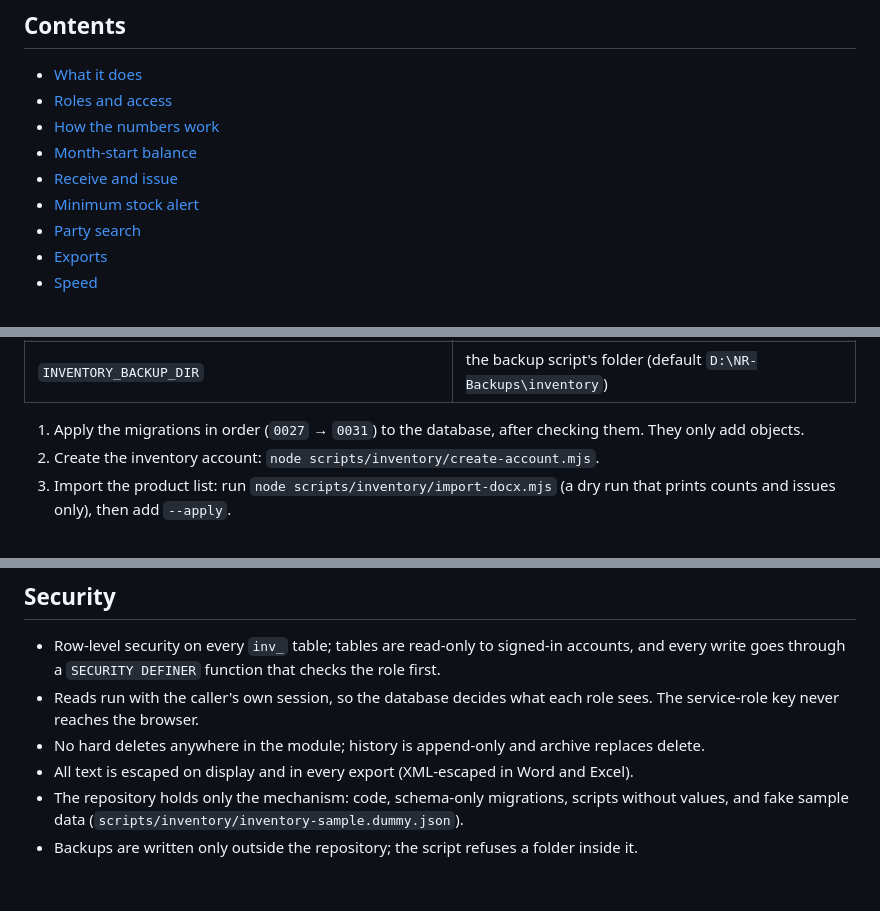
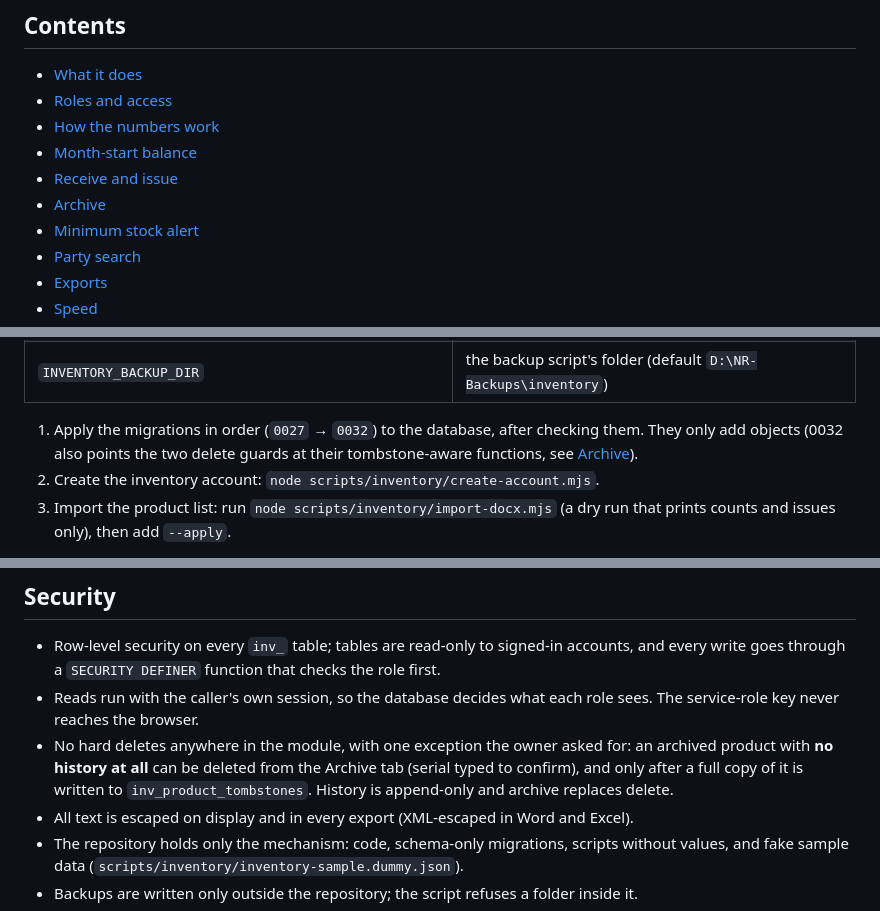
Before and after one commit to Himkush1414/Super-Management-System, a Markdown page: docs/inventory/README.md, 3 parts joined by grey strips. Rendered like a GitHub page; blank space fills up the shorter version.

```diff
--- a/docs/inventory/README.md
+++ b/docs/inventory/README.md
@@ -25,6 +25,7 @@ Part of [NR Management](../../README.md) · Next.js 16 · Supabase Postgres with
 - [How the numbers work](#how-the-numbers-work)
 - [Month-start balance](#month-start-balance)
 - [Receive and issue](#receive-and-issue)
+- [Archive](#archive)
 - [Minimum stock alert](#minimum-stock-alert)
 - [Party search](#party-search)
 - [Exports](#exports)
@@ -305,7 +340,7 @@ Environment variable **names** (values live in `.env.local`, which is gitignored
 | `INVENTORY_ENV_FILE` | the scripts, to use another env file |
 | `INVENTORY_BACKUP_DIR` | the backup script's folder (default `D:\NR-Backups\inventory`) |
 
-1. Apply the migrations in order (`0027` → `0031`) to the database, after checking them. They only add objects.
+1. Apply the migrations in order (`0027` → `0032`) to the database, after checking them. They only add objects (0032 also points the two delete guards at their tombstone-aware functions, see [Archive](#archive)).
 2. Create the inventory account: `node scripts/inventory/create-account.mjs`.
 3. Import the product list: run `node scripts/inventory/import-docx.mjs` (a dry run that prints counts and issues only), then add `--apply`.
 
@@ -319,7 +354,7 @@ More in [`scripts/inventory/README.md`](../../scripts/inventory/README.md).
 
 - Row-level security on every `inv_` table; tables are read-only to signed-in accounts, and every write goes through a `SECURITY DEFINER` function that checks the role first.
 - Reads run with the caller's own session, so the database decides what each role sees. The service-role key never reaches the browser.
-- No hard deletes anywhere in the module; history is append-only and archive replaces delete.
+- No hard deletes anywhere in the module, with one exception the owner asked for: an archived product with **no history at all** can be deleted from the Archive tab (serial typed to confirm), and only after a full copy of it is written to `inv_product_tombstones`. History is append-only and archive replaces delete.
 - All text is escaped on display and in every export (XML-escaped in Word and Excel).
 - The repository holds only the mechanism: code, schema-only migrations, scripts without values, and fake sample data (`scripts/inventory/inventory-sample.dummy.json`).
 - Backups are written only outside the repository; the script refuses a folder inside it.
```
Also changed, not shown: other parts of docs/inventory/README.md (+37 -2 lines), docs/inventory/HOW-IT-WORKS.md (+4 -0 lines), docs/inventory/USER-GUIDE.md (+14 -1 lines), docs/inventory/screens/desktop-archive.png (added), docs/inventory/screens/phone-archive.png (added).
